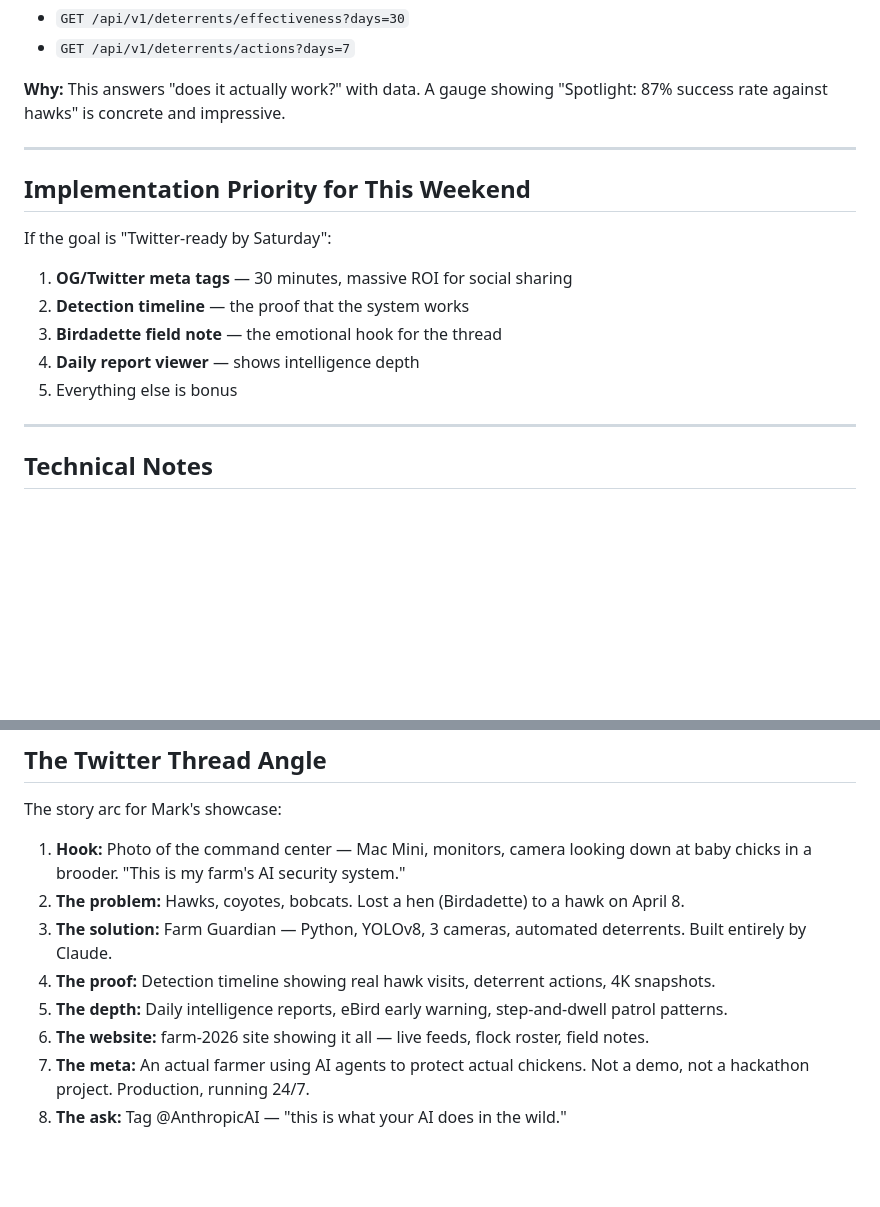
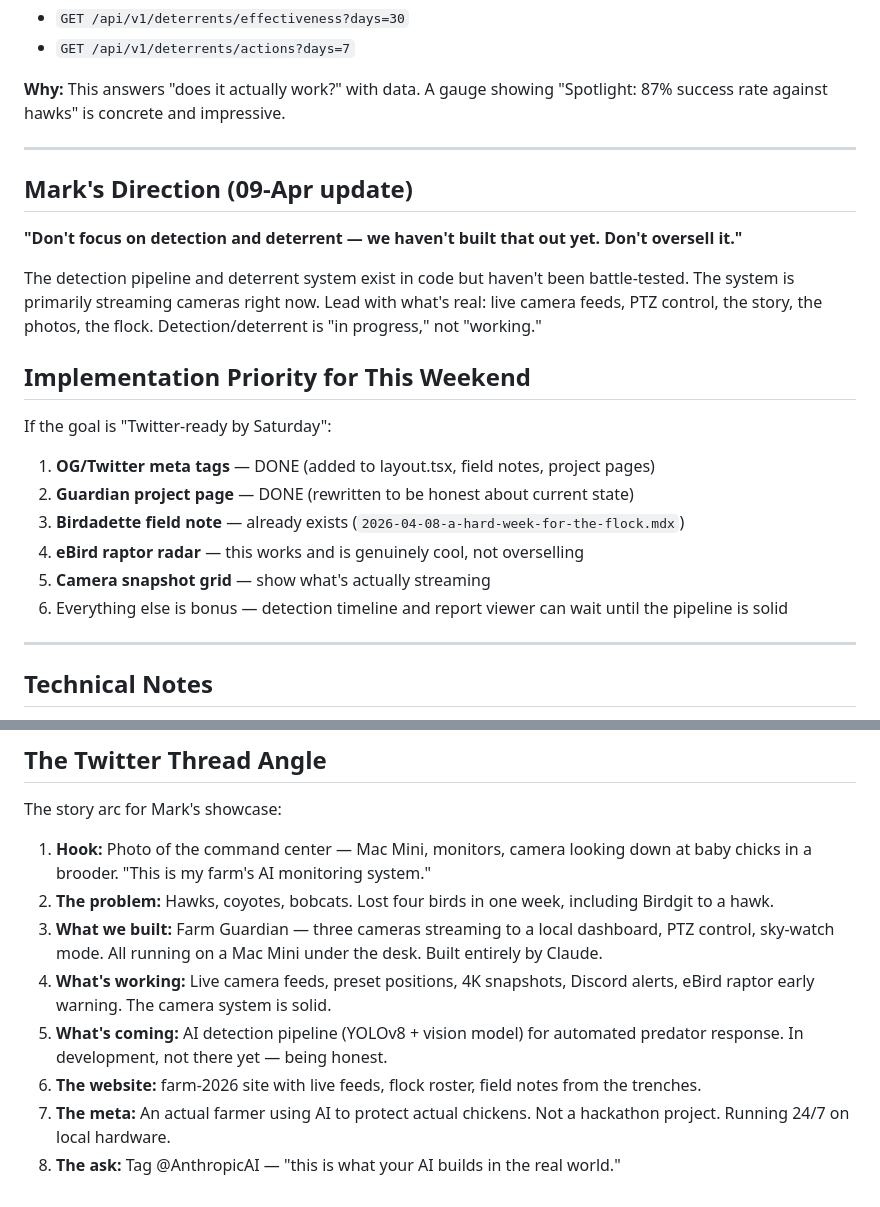
Before and after one commit to VoynichLabs/farm-guardian, a Markdown page: docs/09-Apr-2026-farm-2026-website-ideas.md, 2 parts joined by grey strips. GitHub-like rendering; blank space fills up the shorter version.

Commit message:
docs: update website ideas with Mark's 'don't oversell' direction
Detection/deterrent pipeline is early — camera streaming is what works.
Updated priority list, Twitter thread arc, and marked OG tags + Guardian
project page as done. Lead with cameras, story, and flock.

Co-Authored-By: Claude Opus 4.6 (1M context) <noreply@anthropic.com>

```diff
--- a/docs/09-Apr-2026-farm-2026-website-ideas.md
+++ b/docs/09-Apr-2026-farm-2026-website-ideas.md
@@ -134,15 +134,22 @@
 
 ---
 
+## Mark's Direction (09-Apr update)
+
+**"Don't focus on detection and deterrent — we haven't built that out yet. Don't oversell it."**
+
+The detection pipeline and deterrent system exist in code but haven't been battle-tested. The system is primarily streaming cameras right now. Lead with what's real: live camera feeds, PTZ control, the story, the photos, the flock. Detection/deterrent is "in progress," not "working."
+
 ## Implementation Priority for This Weekend
 
 If the goal is "Twitter-ready by Saturday":
 
-1. **OG/Twitter meta tags** — 30 minutes, massive ROI for social sharing
-2. **Detection timeline** — the proof that the system works
-3. **Birdadette field note** — the emotional hook for the thread
-4. **Daily report viewer** — shows intelligence depth
-5. Everything else is bonus
+1. **OG/Twitter meta tags** — DONE (added to layout.tsx, field notes, project pages)
+2. **Guardian project page** — DONE (rewritten to be honest about current state)
+3. **Birdadette field note** — already exists (`2026-04-08-a-hard-week-for-the-flock.mdx`)
+4. **eBird raptor radar** — this works and is genuinely cool, not overselling
+5. **Camera snapshot grid** — show what's actually streaming
+6. Everything else is bonus — detection timeline and report viewer can wait until the pipeline is solid
 
 ---
 
@@ -160,11 +167,11 @@ If the goal is "Twitter-ready by Saturday":
 
 The story arc for Mark's showcase:
 
-1. **Hook:** Photo of the command center — Mac Mini, monitors, camera looking down at baby chicks in a brooder. "This is my farm's AI security system."
-2. **The problem:** Hawks, coyotes, bobcats. Lost a hen (Birdadette) to a hawk on April 8.
-3. **The solution:** Farm Guardian — Python, YOLOv8, 3 cameras, automated deterrents. Built entirely by Claude.
-4. **The proof:** Detection timeline showing real hawk visits, deterrent actions, 4K snapshots.
-5. **The depth:** Daily intelligence reports, eBird early warning, step-and-dwell patrol patterns.
-6. **The website:** farm-2026 site showing it all — live feeds, flock roster, field notes.
-7. **The meta:** An actual farmer using AI agents to protect actual chickens. Not a demo, not a hackathon project. Production, running 24/7.
-8. **The ask:** Tag @AnthropicAI — "this is what your AI does in the wild."
+1. **Hook:** Photo of the command center — Mac Mini, monitors, camera looking down at baby chicks in a brooder. "This is my farm's AI monitoring system."
+2. **The problem:** Hawks, coyotes, bobcats. Lost four birds in one week, including Birdgit to a hawk.
+3. **What we built:** Farm Guardian — three cameras streaming to a local dashboard, PTZ control, sky-watch mode. All running on a Mac Mini under the desk. Built entirely by Claude.
+4. **What's working:** Live camera feeds, preset positions, 4K snapshots, Discord alerts, eBird raptor early warning. The camera system is solid.
+5. **What's coming:** AI detection pipeline (YOLOv8 + vision model) for automated predator response. In development, not there yet — being honest.
+6. **The website:** farm-2026 site with live feeds, flock roster, field notes from the trenches.
+7. **The meta:** An actual farmer using AI to protect actual chickens. Not a hackathon project. Running 24/7 on local hardware.
+8. **The ask:** Tag @AnthropicAI — "this is what your AI builds in the real world."
```
